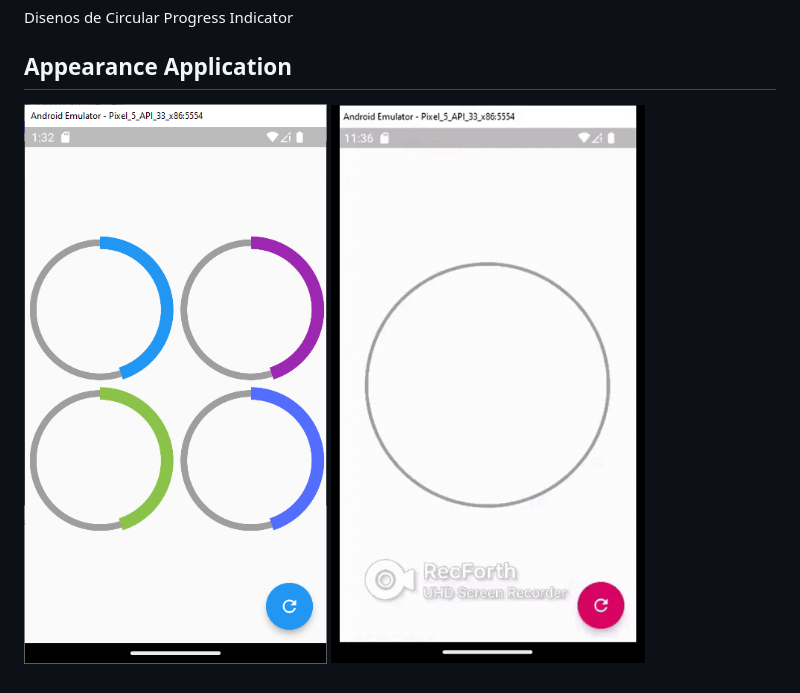
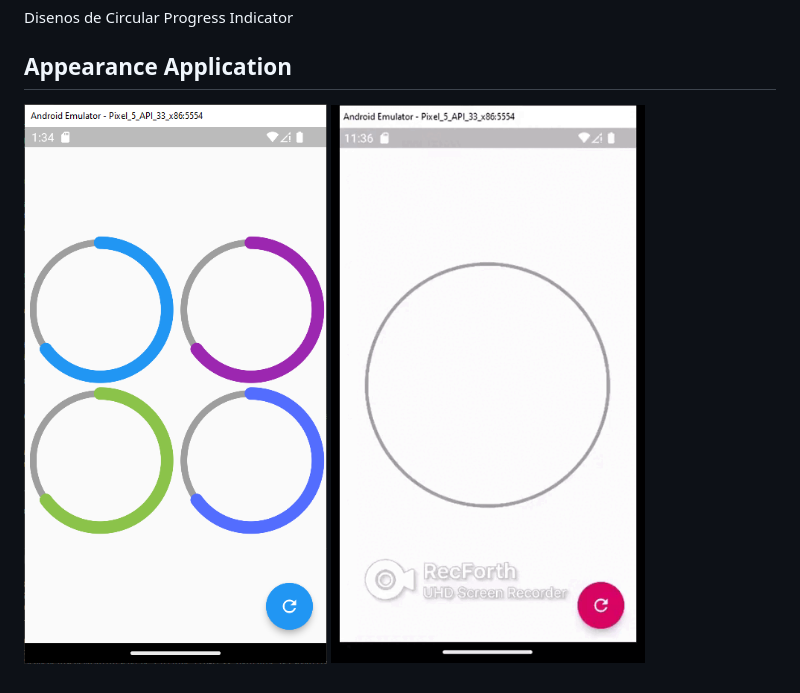
Before and after one commit to JeancarlosCarvajal/Diseno-de-Circular-Progress-Indicator-personalizado, a Markdown page: README.md, the part around the change. Rendered like a GitHub page; pictures changed too: appearance/1.png (deleted), appearance/11.png (added).

Commit message:
Circular progress Indicator Single III Custom Readme II

```diff
--- a/README.md
+++ b/README.md
@@ -4,5 +4,5 @@
 Disenos de Circular Progress Indicator
 ## Appearance Application
 
-![Appearance 0](appearance/1.png)
+![Appearance 0](appearance/11.png)
 ![Appearance 1](appearance/movie-1.gif)
```
Also changed, not shown: 1 other file.
